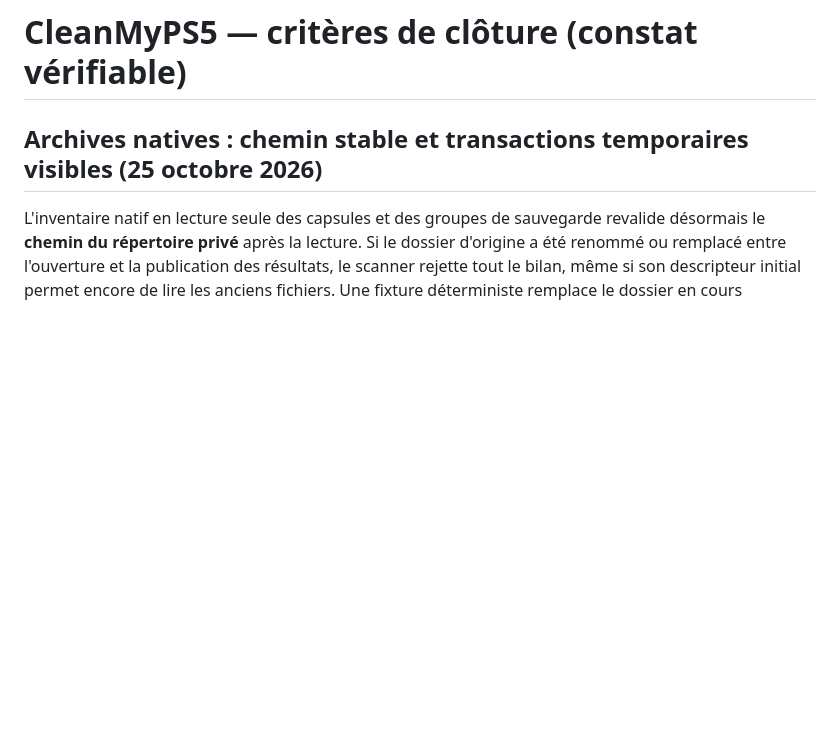
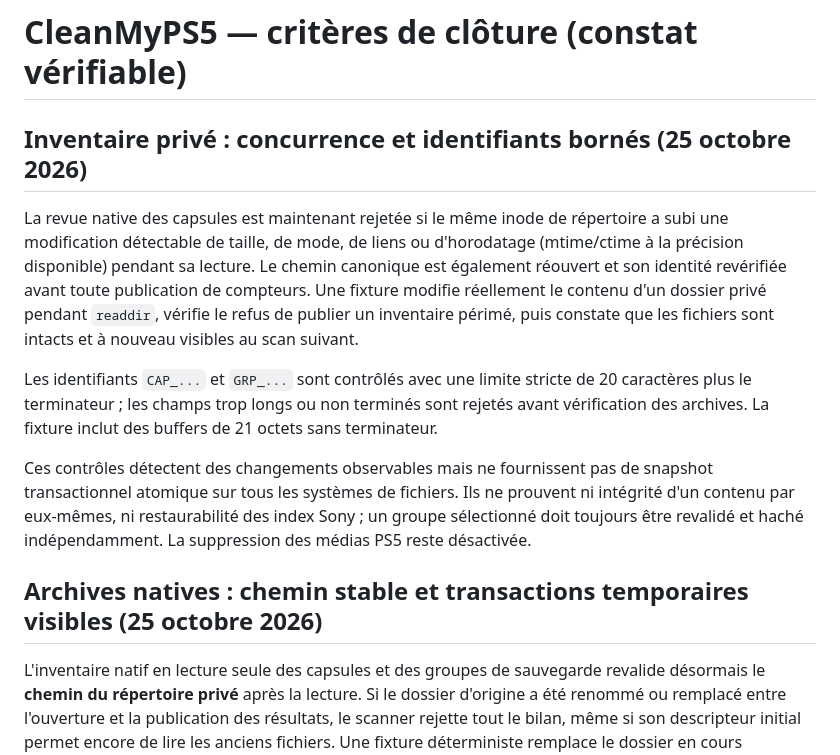
Before and after one commit to niakw/CleanMyPS5, a Markdown page: docs/RELEASE_STATUS.md, the part around the change. Drawn GitHub-style; blank space fills up the shorter version.

Commit message:
docs: record native archive concurrent mutation and bounded identifier checks

```diff
--- a/docs/RELEASE_STATUS.md
+++ b/docs/RELEASE_STATUS.md
@@ -1,4 +1,26 @@
 # CleanMyPS5 — critères de clôture (constat vérifiable)
+
+## Inventaire privé : concurrence et identifiants bornés (25 octobre 2026)
+
+La revue native des capsules est maintenant rejetée si le même inode de
+répertoire a subi une modification détectable de taille, de mode, de liens
+ou d'horodatage (mtime/ctime à la précision disponible) pendant sa lecture.
+Le chemin canonique est également réouvert et son identité revérifiée avant
+toute publication de compteurs. Une fixture modifie réellement le contenu
+d'un dossier privé pendant `readdir`, vérifie le refus de publier un
+inventaire périmé, puis constate que les fichiers sont intacts et à nouveau
+visibles au scan suivant.
+
+Les identifiants `CAP_...` et `GRP_...` sont contrôlés avec une limite
+stricte de 20 caractères plus le terminateur ; les champs trop longs ou
+non terminés sont rejetés avant vérification des archives. La fixture
+inclut des buffers de 21 octets sans terminateur.
+
+Ces contrôles détectent des changements observables mais ne fournissent
+pas de snapshot transactionnel atomique sur tous les systèmes de fichiers.
+Ils ne prouvent ni intégrité d'un contenu par eux-mêmes, ni restaurabilité
+des index Sony ; un groupe sélectionné doit toujours être revalidé et
+haché indépendamment. La suppression des médias PS5 reste désactivée.
 
 ## Archives natives : chemin stable et transactions temporaires visibles (25 octobre 2026)
 
```
